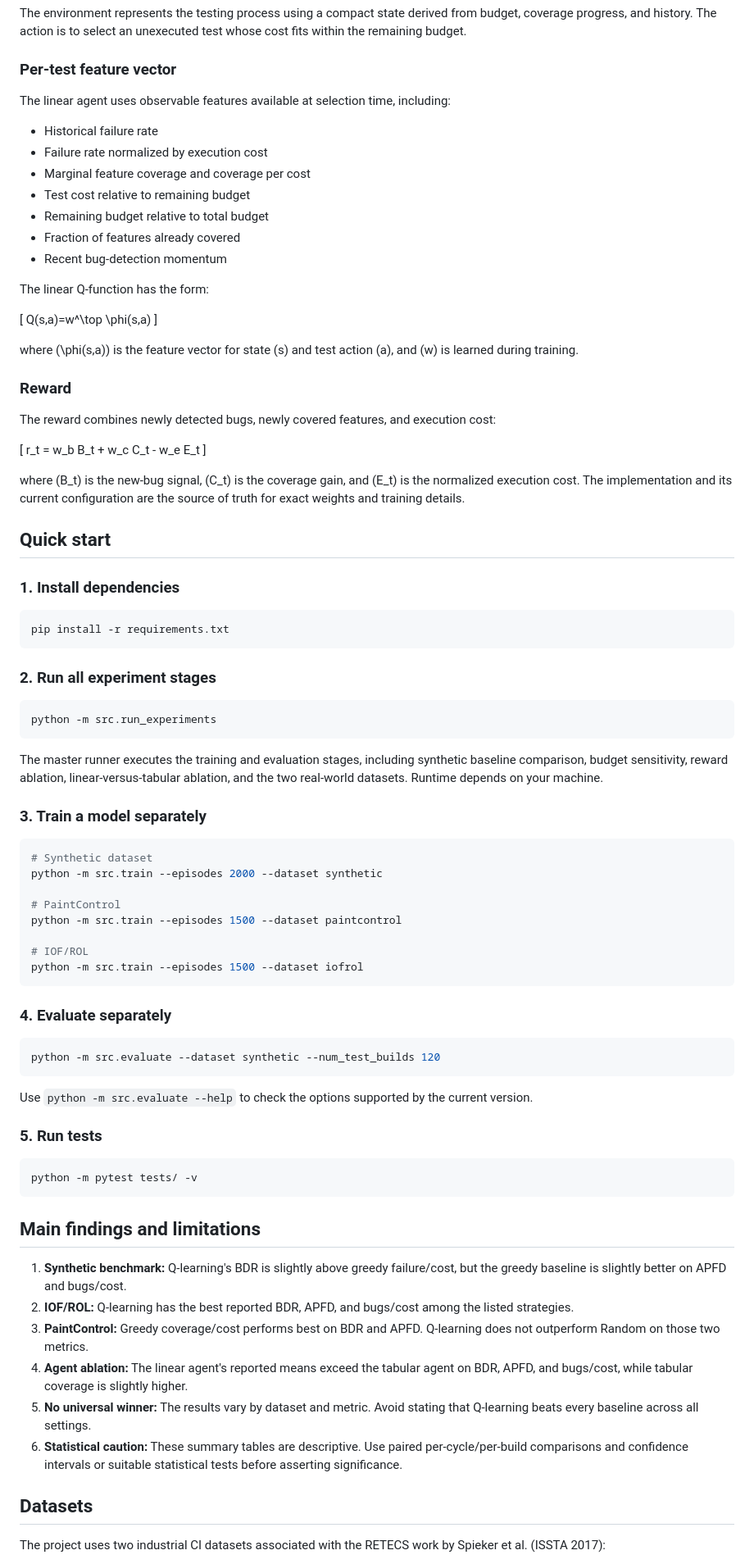
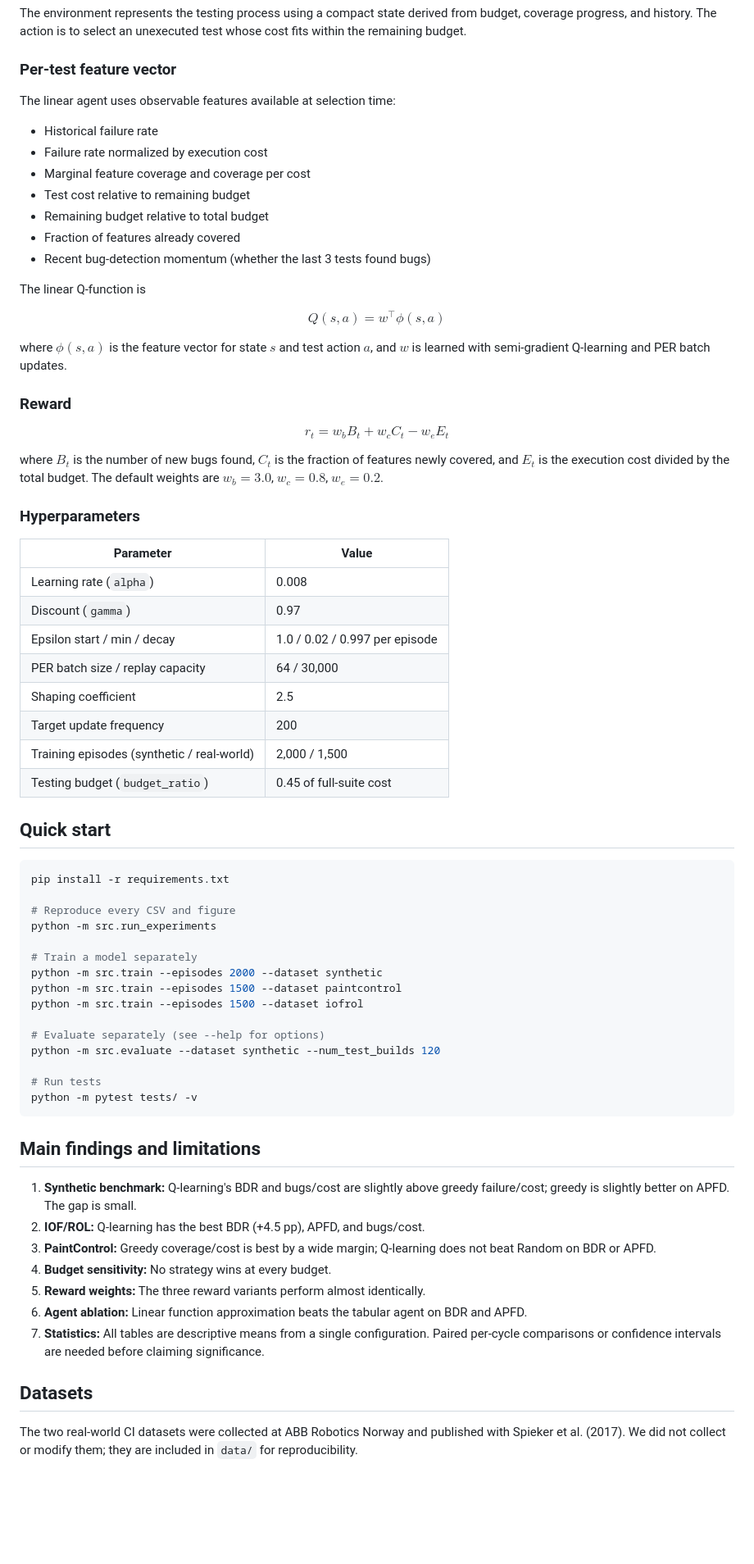
Before and after one commit to Sumanth2006/TestPilot-Rl-new, a Markdown page: README.md, the part around one of its changes. Shown at 82% size. GitHub-like rendering; blank space fills up the shorter version.

Commit message:
Update README with latest experiment results

````diff
--- a/README.md
+++ b/README.md
@@ -114,7 +136,7 @@ The environment represents the testing process using a compact state derived fro
 
 ### Per-test feature vector
 
-The linear agent uses observable features available at selection time, including:
+The linear agent uses observable features available at selection time:
 
 - Historical failure rate
 - Failure rate normalized by execution cost
@@ -122,79 +144,64 @@ The linear agent uses observable features available at selection time, including
 - Test cost relative to remaining budget
 - Remaining budget relative to total budget
 - Fraction of features already covered
-- Recent bug-detection momentum
+- Recent bug-detection momentum (whether the last 3 tests found bugs)
 
-The linear Q-function has the form:
+The linear Q-function is
 
-\[
-Q(s,a)=w^\top \phi(s,a)
-\]
+$$Q(s,a) = w^\top \phi(s,a)$$
 
-where \(\phi(s,a)\) is the feature vector for state \(s\) and test action \(a\), and \(w\) is learned during training.
+where $\phi(s,a)$ is the feature vector for state $s$ and test action $a$, and $w$ is learned with semi-gradient Q-learning and PER batch updates.
 
 ### Reward
 
-The reward combines newly detected bugs, newly covered features, and execution cost:
+$$r_t = w_b B_t + w_c C_t - w_e E_t$$
 
-\[
-r_t = w_b B_t + w_c C_t - w_e E_t
-\]
+where $B_t$ is the number of new bugs found, $C_t$ is the fraction of features newly covered, and $E_t$ is the execution cost divided by the total budget. The default weights are $w_b=3.0$, $w_c=0.8$, $w_e=0.2$.
 
-where \(B_t\) is the new-bug signal, \(C_t\) is the coverage gain, and \(E_t\) is the normalized execution cost. The implementation and its current configuration are the source of truth for exact weights and training details.
+### Hyperparameters
+
+| Parameter | Value |
+|---|---|
+| Learning rate (`alpha`) | 0.008 |
+| Discount (`gamma`) | 0.97 |
+| Epsilon start / min / decay | 1.0 / 0.02 / 0.997 per episode |
+| PER batch size / replay capacity | 64 / 30,000 |
+| Shaping coefficient | 2.5 |
+| Target update frequency | 200 |
+| Training episodes (synthetic / real-world) | 2,000 / 1,500 |
+| Testing budget (`budget_ratio`) | 0.45 of full-suite cost |
 
 ## Quick start
 
-### 1. Install dependencies
-
 ```bash
 pip install -r requirements.txt
-```
 
-### 2. Run all experiment stages
+# Reproduce every CSV and figure
+python -m src.run_experiments
 
-```bash
-python -m src.run_experiments
-```
+# Train a model separately
+python -m src.train --episodes 2000 --dataset synthetic
+python -m src.train --episodes 1500 --dataset paintcontrol
+python -m src.train --episodes 1500 --dataset iofrol
 
-The master runner executes the training and evaluation stages, including synthetic baseline comparison, budget sensitivity, reward ablation, linear-versus-tabular ablation, and the two real-world datasets. Runtime depends on your machine.
+# Evaluate separately (see --help for options)
+python -m src.evaluate --dataset synthetic --num_test_builds 120
 
-### 3. Train a model separately
-
-```bash
-# Synthetic dataset
-python -m src.train --episodes 2000 --dataset synthetic
-
-# PaintControl
-python -m src.train --episodes 1500 --dataset paintcontrol
-
-# IOF/ROL
-python -m src.train --episodes 1500 --dataset iofrol
-```
-
-### 4. Evaluate separately
-
-```bash
-python -m src.evaluate --dataset synthetic --num_test_builds 120
-```
-
-Use `python -m src.evaluate --help` to check the options supported by the current version.
-
-### 5. Run tests
-
-```bash
+# Run tests
 python -m pytest tests/ -v
 ```
 
 ## Main findings and limitations
 
-1. **Synthetic benchmark:** Q-learning's BDR is slightly above greedy failure/cost, but the greedy baseline is slightly better on APFD and bugs/cost.
-2. **IOF/ROL:** Q-learning has the best reported BDR, APFD, and bugs/cost among the listed strategies.
-3. **PaintControl:** Greedy coverage/cost performs best on BDR and APFD. Q-learning does not outperform Random on those two metrics.
-4. **Agent ablation:** The linear agent's reported means exceed the tabular agent on BDR, APFD, and bugs/cost, while tabular coverage is slightly higher.
-5. **No universal winner:** The results vary by dataset and metric. Avoid stating that Q-learning beats every baseline across all settings.
-6. **Statistical caution:** These summary tables are descriptive. Use paired per-cycle/per-build comparisons and confidence intervals or suitable statistical tests before asserting significance.
+1. **Synthetic benchmark:** Q-learning's BDR and bugs/cost are slightly above greedy failure/cost; greedy is slightly better on APFD. The gap is small.
+2. **IOF/ROL:** Q-learning has the best BDR (+4.5 pp), APFD, and bugs/cost.
+3. **PaintControl:** Greedy coverage/cost is best by a wide margin; Q-learning does not beat Random on BDR or APFD.
+4. **Budget sensitivity:** No strategy wins at every budget.
+5. **Reward weights:** The three reward variants perform almost identically.
+6. **Agent ablation:** Linear function approximation beats the tabular agent on BDR and APFD.
+7. **Statistics:** All tables are descriptive means from a single configuration. Paired per-cycle comparisons or confidence intervals are needed before claiming significance.
 
 ## Datasets
 
-The project uses two industrial CI datasets associated with the RETECS work by Spieker et al. (ISSTA 2017):
+The two real-world CI datasets were collected at ABB Robotics Norway and published with Spieker et al. (2017). We did not collect or modify them; they are included in `data/` for reproducibility.
 
````
Also changed, not shown: other parts of README.md (+60 -36 lines).
